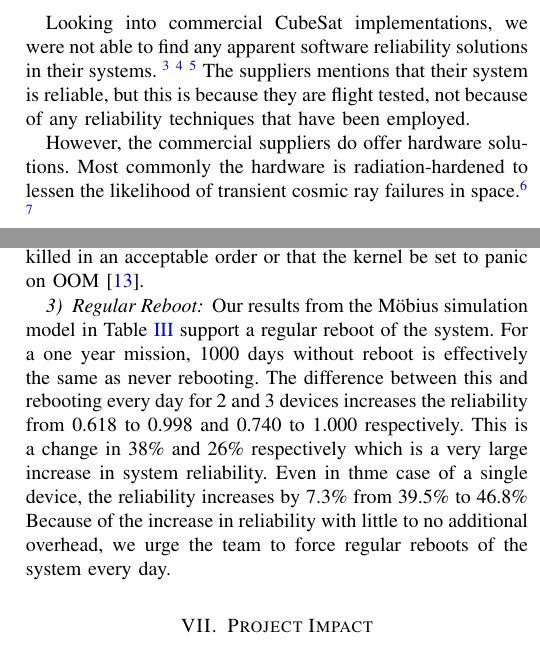
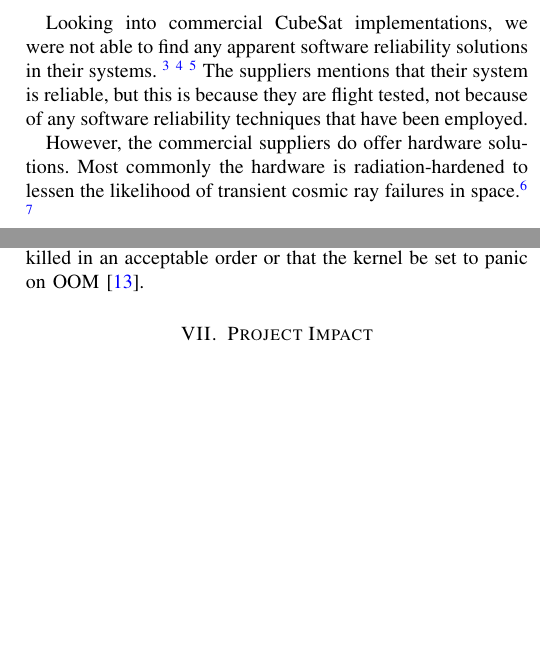
Before and after one commit to zestrada/ece542-cubesat, a LaTeX paper (final_report/final_report.tex, which reads final_report/insights.tex, final_report/related_work.tex): two parts of the columns of pages 2 and 6 of 7, joined at a grey line, cut so that both start at the same text, the shorter picture padded with empty space. Compiled offline with pdfLaTeX.

Commit message:
commented out regular reboot

```diff
--- a/final_report/insights.tex
+++ b/final_report/insights.tex
@@ -25,12 +25,12 @@ that processes are killed in an acceptable order or that the kernel be set
 to panic on OOM~\cite{oracleoom}.
 
 %OOM Merge anchor
-\subsubsection{Regular Reboot} Our results from the M\"obius simulation model
-in Table \ref{tab:reliability} support a regular reboot of the system. For a one year
-mission, 1000 days without reboot is effectively the same as never rebooting. The
-difference between this and rebooting every day for 2 and 3 devices increases the
-reliability from 0.618 to 0.998 and 0.740 to 1.000 respectively. This is a change in
-38\% and 26\% respectively which is a very large increase in system reliability.
-Even in thme case of a single device, the reliability increases by 7.3\% from 39.5\%
-to 46.8\% Because of the increase in reliability with little to no additional overhead,
-we urge the team to force regular reboots of the system every day.
+%\subsubsection{Regular Reboot} Our results from the M\"obius simulation model
+%in Table \ref{tab:reliability} support a regular reboot of the system. For a one year
+%mission, 1000 days without reboot is effectively the same as never rebooting. The
+%difference between this and rebooting every day for 2 and 3 devices increases the
+%reliability from 0.618 to 0.998 and 0.740 to 1.000 respectively. This is a change in
+%38\% and 26\% respectively which is a very large increase in system reliability.
+%Even in thme case of a single device, the reliability increases by 7.3\% from 39.5\%
+%to 46.8\% Because of the increase in reliability with little to no additional overhead,
+%we urge the team to force regular reboots of the system every day.
--- a/final_report/related_work.tex
+++ b/final_report/related_work.tex
@@ -19,7 +19,7 @@ find any apparent software reliability solutions in their systems.
 \footnote{\url{http://www.isispace.nl/cms/index.php/products-and-services/missions}}
 \footnote{\url{http://www.gomspace.com/index.php?p=products-software}}
 The suppliers mentions that their system is reliable, but this is because
-they are flight tested, not because of any reliability techniques that
+they are flight tested, not because of any software reliability techniques that
 have been employed.
 
 However, the commercial suppliers do offer hardware solutions. Most commonly
```
Also changed, not shown: final_report/approach.tex (+2 -2 lines).
